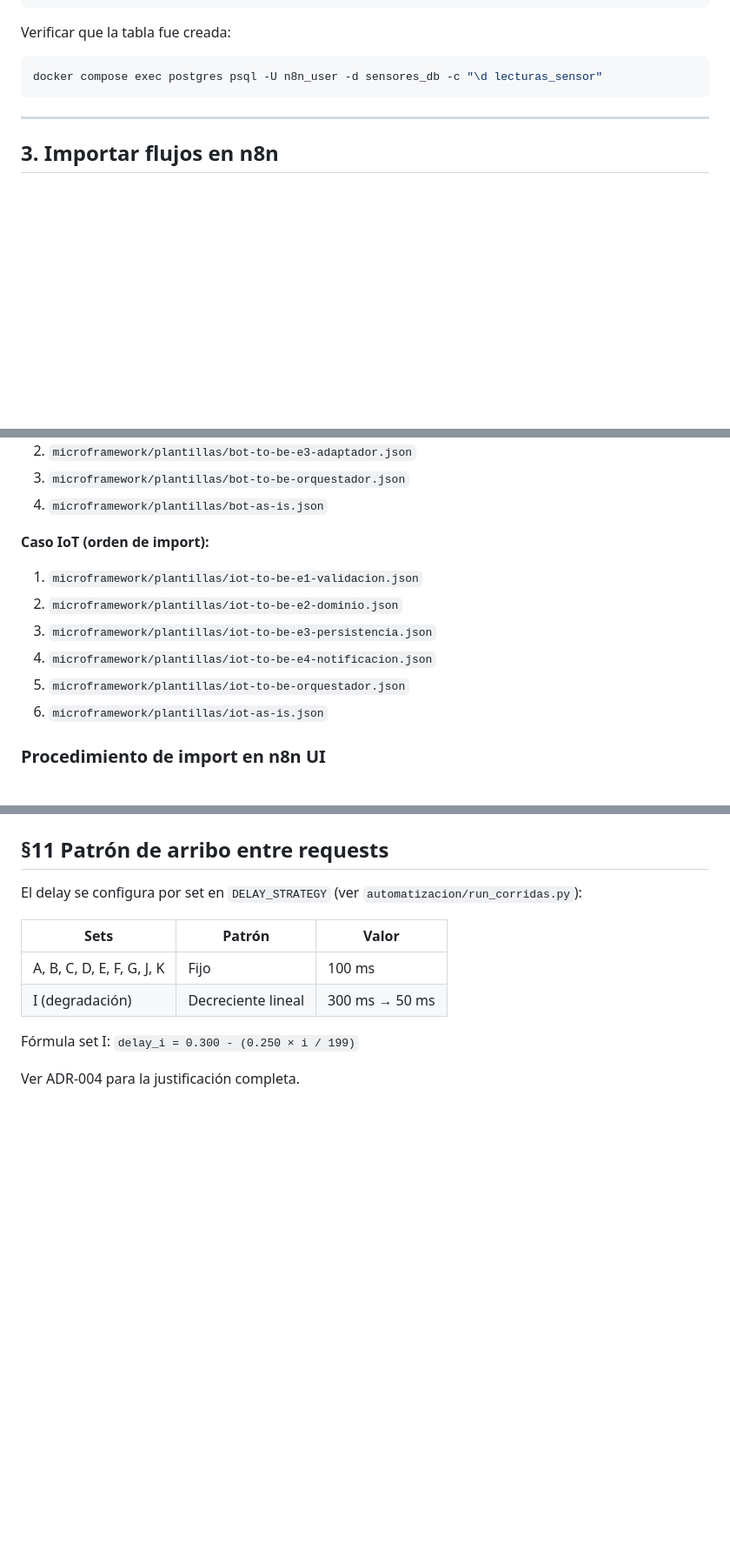
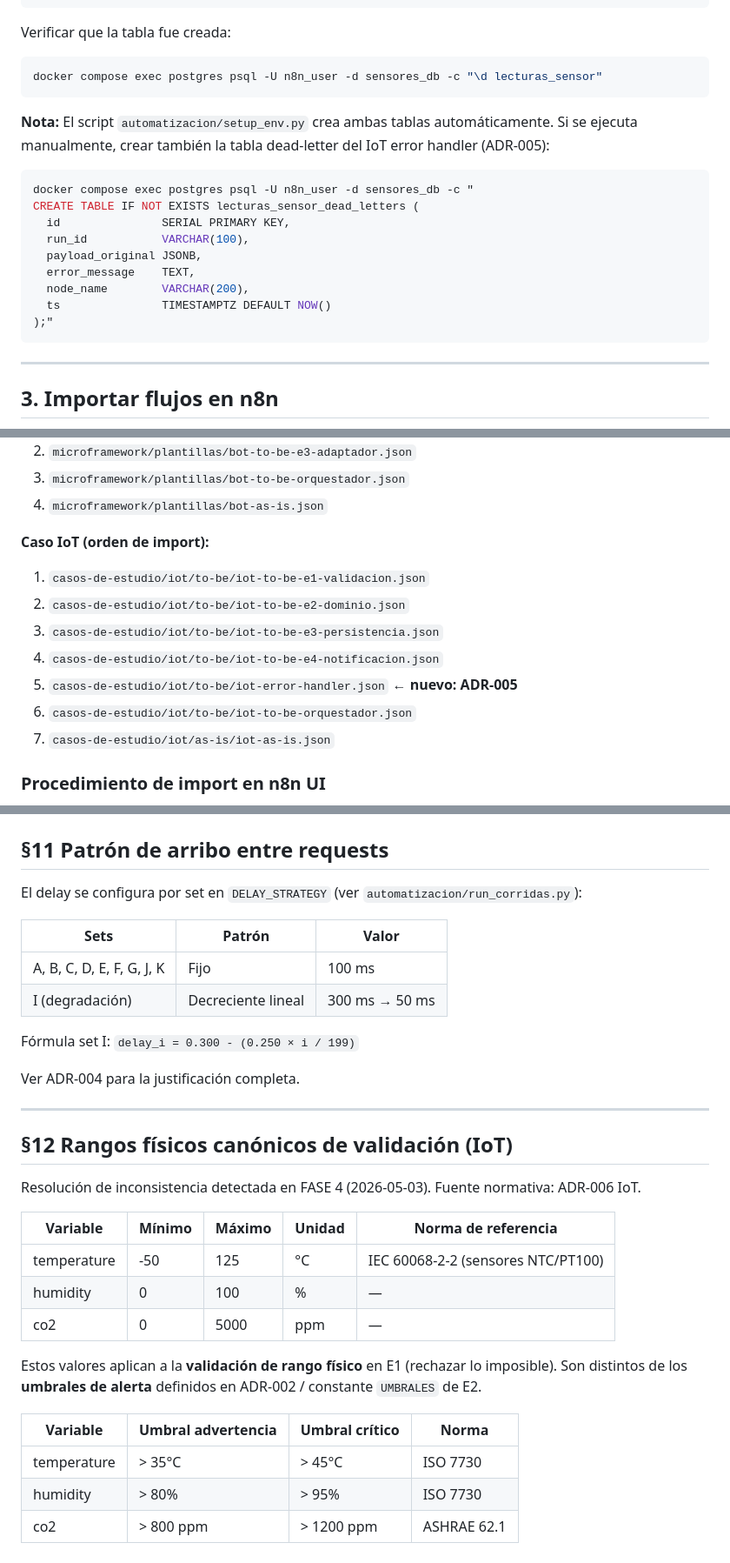
Before and after one commit to eliangilsierra/n8n-microframework, a Markdown page: docs/protocolo-evidencias.md, 3 parts joined by grey strips. Shown at 87% size. Rendered like a GitHub page; blank space fills up the shorter version.

````diff
--- a/docs/protocolo-evidencias.md
+++ b/docs/protocolo-evidencias.md
@@ -70,6 +70,21 @@ Verificar que la tabla fue creada:
 docker compose exec postgres psql -U n8n_user -d sensores_db -c "\d lecturas_sensor"
 ```
 
+**Nota:** El script `automatizacion/setup_env.py` crea ambas tablas automáticamente.
+Si se ejecuta manualmente, crear también la tabla dead-letter del IoT error handler (ADR-005):
+
+```bash
+docker compose exec postgres psql -U n8n_user -d sensores_db -c "
+CREATE TABLE IF NOT EXISTS lecturas_sensor_dead_letters (
+  id               SERIAL PRIMARY KEY,
+  run_id           VARCHAR(100),
+  payload_original JSONB,
+  error_message    TEXT,
+  node_name        VARCHAR(200),
+  ts               TIMESTAMPTZ DEFAULT NOW()
+);"
+```
+
 ---
 
 ## 3. Importar flujos en n8n
@@ -86,12 +101,13 @@ de los subflujos para configurar los nodos Execute Workflow.
 4. `microframework/plantillas/bot-as-is.json`
 
 **Caso IoT (orden de import):**
-1. `microframework/plantillas/iot-to-be-e1-validacion.json`
-2. `microframework/plantillas/iot-to-be-e2-dominio.json`
-3. `microframework/plantillas/iot-to-be-e3-persistencia.json`
-4. `microframework/plantillas/iot-to-be-e4-notificacion.json`
-5. `microframework/plantillas/iot-to-be-orquestador.json`
-6. `microframework/plantillas/iot-as-is.json`
+1. `casos-de-estudio/iot/to-be/iot-to-be-e1-validacion.json`
+2. `casos-de-estudio/iot/to-be/iot-to-be-e2-dominio.json`
+3. `casos-de-estudio/iot/to-be/iot-to-be-e3-persistencia.json`
+4. `casos-de-estudio/iot/to-be/iot-to-be-e4-notificacion.json`
+5. `casos-de-estudio/iot/to-be/iot-error-handler.json`  ← **nuevo: ADR-005**
+6. `casos-de-estudio/iot/to-be/iot-to-be-orquestador.json`
+7. `casos-de-estudio/iot/as-is/iot-as-is.json`
 
 ### Procedimiento de import en n8n UI
 
@@ -426,3 +442,24 @@ El delay se configura por set en `DELAY_STRATEGY` (ver `automatizacion/run_corri
 Fórmula set I: `delay_i = 0.300 - (0.250 × i / 199)`
 
 Ver ADR-004 para la justificación completa.
+
+---
+
+## §12 Rangos físicos canónicos de validación (IoT)
+
+Resolución de inconsistencia detectada en FASE 4 (2026-05-03). Fuente normativa: ADR-006 IoT.
+
+| Variable | Mínimo | Máximo | Unidad | Norma de referencia |
+|----------|--------|--------|--------|-------------------|
+| temperature | -50 | 125 | °C | IEC 60068-2-2 (sensores NTC/PT100) |
+| humidity | 0 | 100 | % | — |
+| co2 | 0 | 5000 | ppm | — |
+
+Estos valores aplican a la **validación de rango físico** en E1 (rechazar lo imposible).
+Son distintos de los **umbrales de alerta** definidos en ADR-002 / constante `UMBRALES` de E2.
+
+| Variable | Umbral advertencia | Umbral crítico | Norma |
+|----------|--------------------|----------------|-------|
+| temperature | > 35°C | > 45°C | ISO 7730 |
+| humidity | > 80% | > 95% | ISO 7730 |
+| co2 | > 800 ppm | > 1200 ppm | ASHRAE 62.1 |
````
Also changed, not shown: docs/context/microframework-spec.md (+53 -1 lines), 1 other file.
